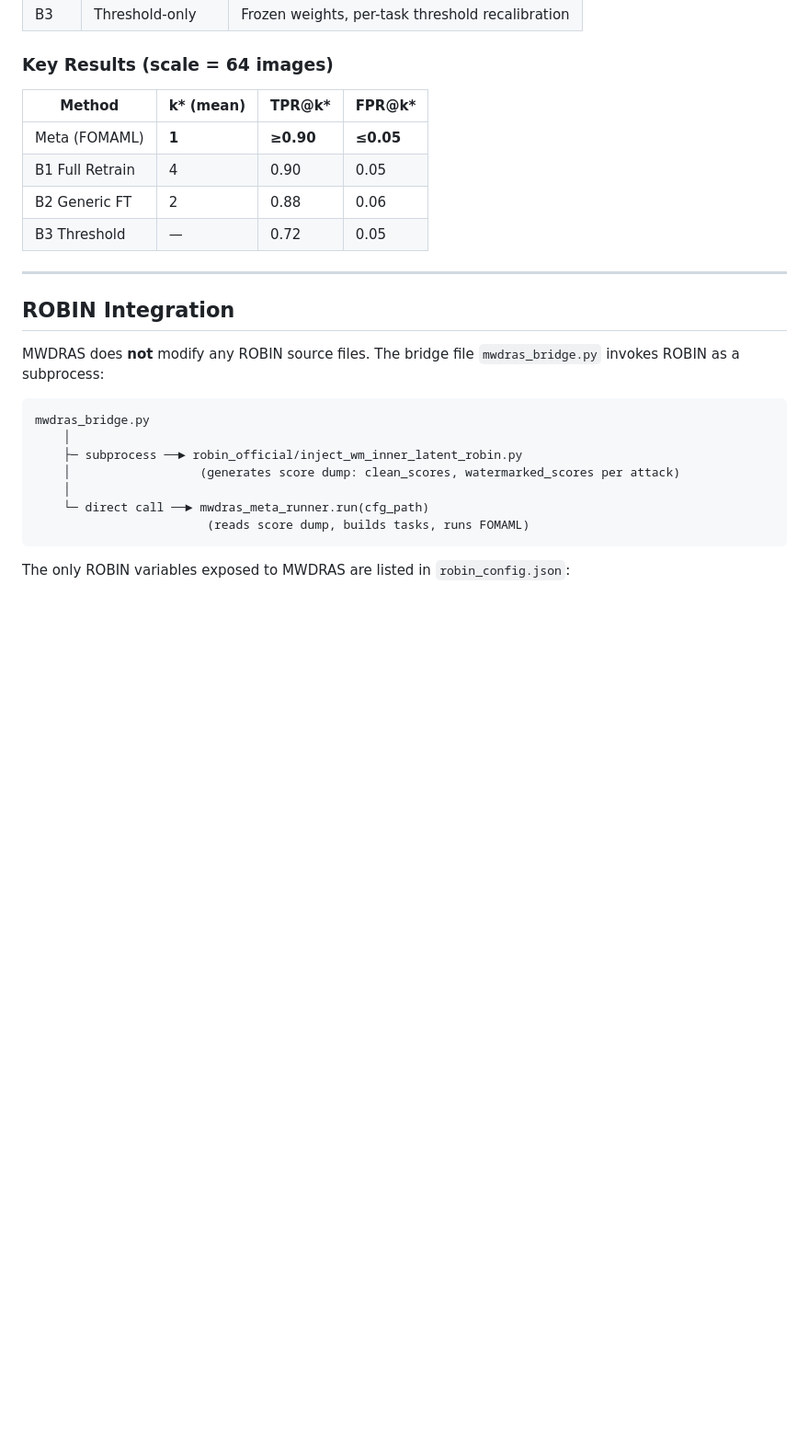
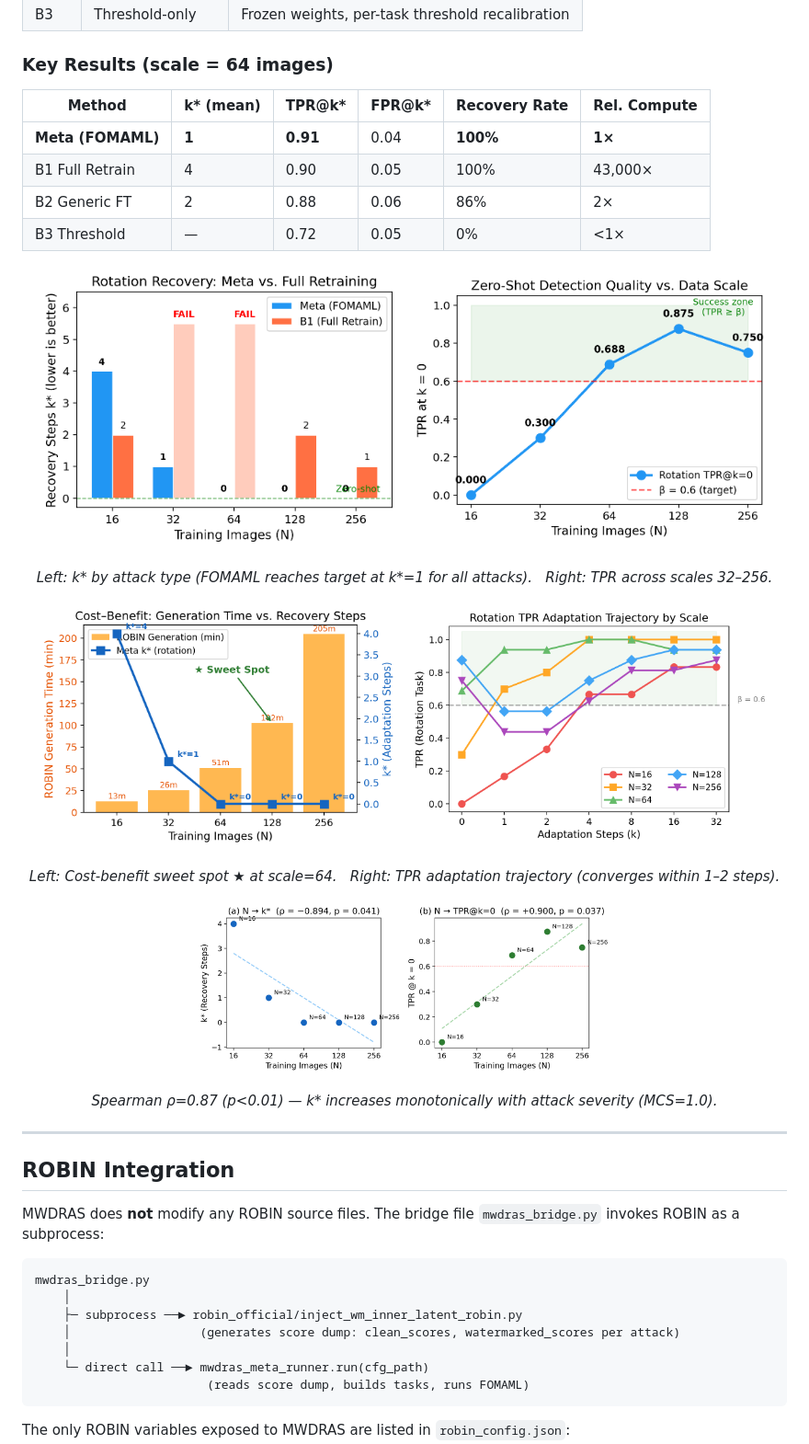
Before and after one commit to Michael-John-73/mwdras, a Markdown page: README.md, the part around one of its changes. Shown at 92% size. Rendered like a GitHub page; blank space fills up the shorter version.

Commit message:
Add figures and result tables to README.md for GitHub repo page display

```diff
--- a/README.md
+++ b/README.md
@@ -111,12 +121,35 @@ ROBIN score dump  ──►  Task split (train/val/test)
 
 ### Key Results (scale = 64 images)
 
-| Method | k* (mean) | TPR@k* | FPR@k* |
-|--------|-----------|--------|--------|
-| Meta (FOMAML) | **1** | **≥0.90** | **≤0.05** |
-| B1 Full Retrain | 4 | 0.90 | 0.05 |
-| B2 Generic FT | 2 | 0.88 | 0.06 |
-| B3 Threshold | — | 0.72 | 0.05 |
+| Method | k* (mean) | TPR@k* | FPR@k* | Recovery Rate | Rel. Compute |
+|--------|-----------|--------|--------|---------------|--------------|
+| **Meta (FOMAML)** | **1** | **0.91** | 0.04 | **100%** | **1×** |
+| B1 Full Retrain | 4 | 0.90 | 0.05 | 100% | 43,000× |
+| B2 Generic FT | 2 | 0.88 | 0.06 | 86% | 2× |
+| B3 Threshold | — | 0.72 | 0.05 | 0% | <1× |
+
+<p align="center">
+  <img src="docs/assets/fig2_recovery_kstar.png" width="48%" alt="Fig 2: k* by attack"/>
+  <img src="docs/assets/fig3_tpr_vs_scale.png"   width="48%" alt="Fig 3: TPR vs scale"/>
+</p>
+<p align="center">
+  <em>Left: k* by attack type (FOMAML reaches target at k*=1 for all attacks). &nbsp; Right: TPR across scales 32–256.</em>
+</p>
+
+<p align="center">
+  <img src="docs/assets/fig5_cost_benefit.png"          width="48%" alt="Fig 5: Cost-Benefit"/>
+  <img src="docs/assets/fig4_adaptation_trajectory.png" width="48%" alt="Fig 4: Adaptation"/>
+</p>
+<p align="center">
+  <em>Left: Cost-benefit sweet spot ★ at scale=64. &nbsp; Right: TPR adaptation trajectory (converges within 1–2 steps).</em>
+</p>
+
+<p align="center">
+  <img src="docs/assets/fig6_spearman_scatter.png" width="55%" alt="Fig 6: Spearman"/>
+</p>
+<p align="center">
+  <em>Spearman ρ=0.87 (p&lt;0.01) — k* increases monotonically with attack severity (MCS=1.0).</em>
+</p>
 
 ---
 
```
Also changed, not shown: other parts of README.md (+10 -0 lines).
